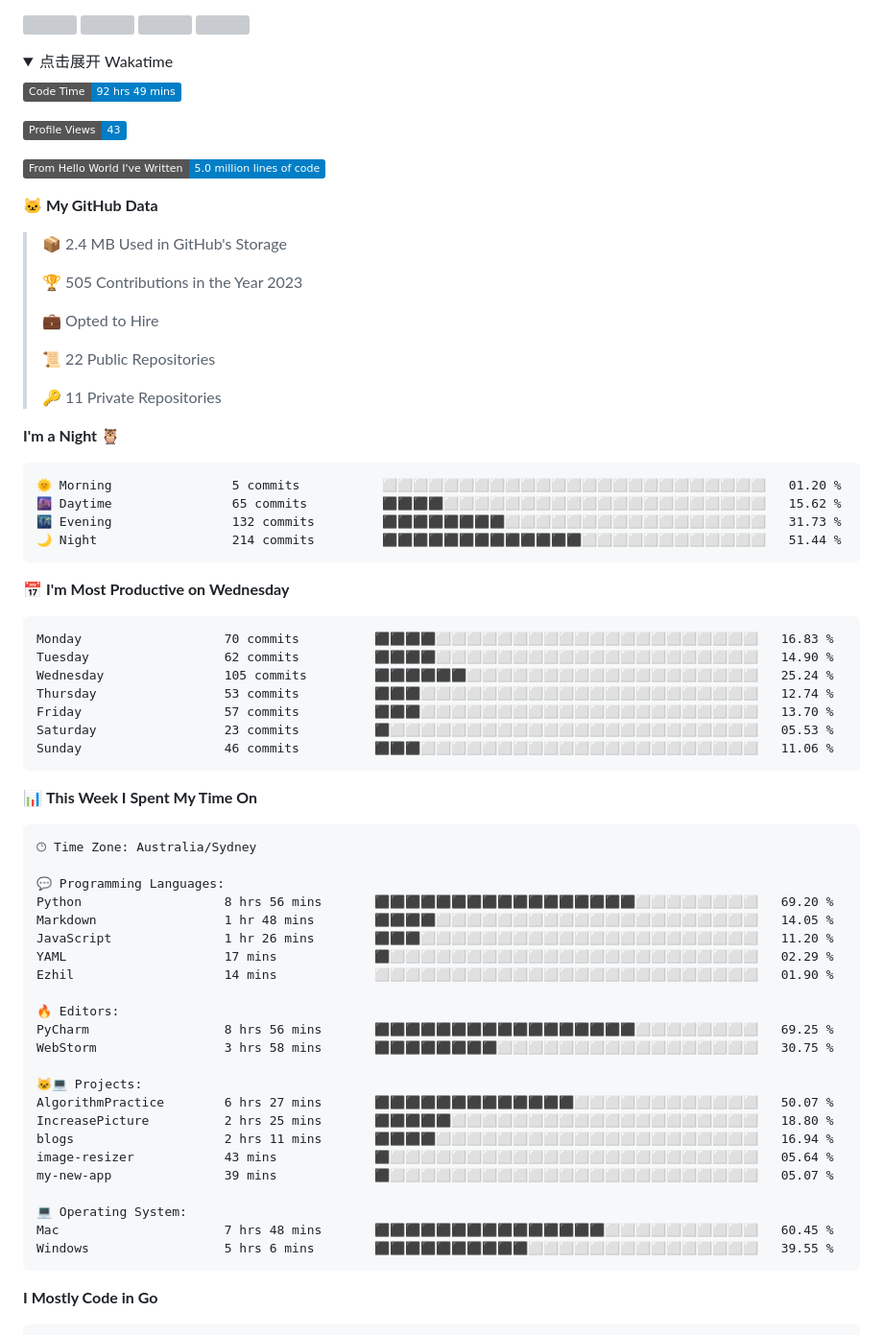
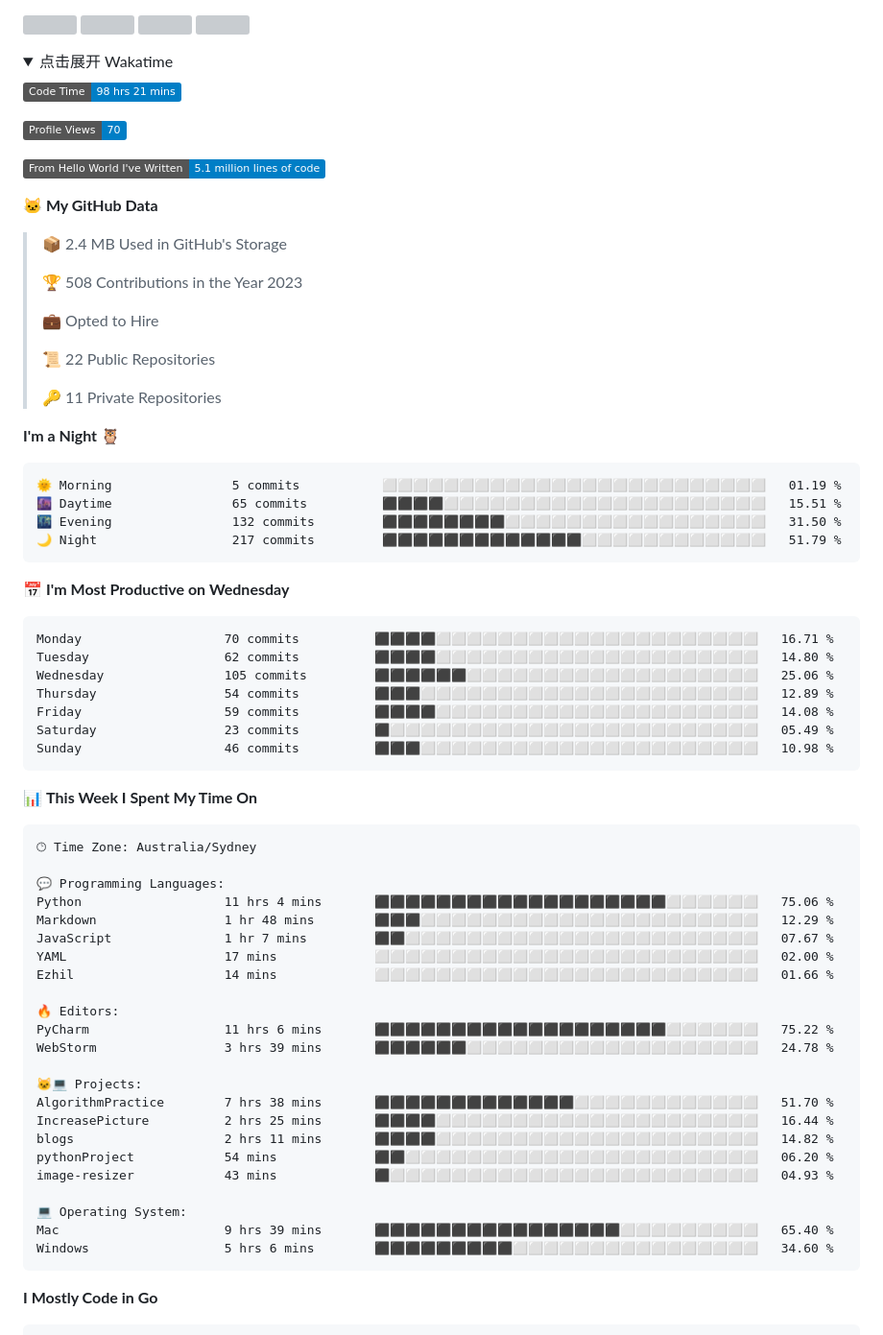
Before and after one commit to longsizhuo/longsizhuo, a Markdown page: README.md, the part around the change. Shown at 96% size. GitHub-like rendering; folded sections open; badges without logos; grey boxes are pictures that could not be loaded.

Commit message:
Updated with Dev Metrics

````diff
--- a/README.md
+++ b/README.md
@@ -46,17 +46,17 @@
 <summary>点击展开 Wakatime</summary>
 
 <!--START_SECTION:waka-->
-![Code Time](http://img.shields.io/badge/Code%20Time-92%20hrs%2049%20mins-blue)
+![Code Time](http://img.shields.io/badge/Code%20Time-98%20hrs%2021%20mins-blue)
 
-![Profile Views](http://img.shields.io/badge/Profile%20Views-43-blue)
+![Profile Views](http://img.shields.io/badge/Profile%20Views-70-blue)
 
-![Lines of code](https://img.shields.io/badge/From%20Hello%20World%20I%27ve%20Written-5.0%20million%20lines%20of%20code-blue)
+![Lines of code](https://img.shields.io/badge/From%20Hello%20World%20I%27ve%20Written-5.1%20million%20lines%20of%20code-blue)
 
 **🐱 My GitHub Data**
 
 > 📦 2.4 MB Used in GitHub's Storage
  >
-> 🏆 505 Contributions in the Year 2023
+> 🏆 508 Contributions in the Year 2023
  >
 > 💼 Opted to Hire
  >
@@ -67,21 +67,21 @@
 **I'm a Night 🦉**
 
 ```text
-🌞 Morning                5 commits           ⬜⬜⬜⬜⬜⬜⬜⬜⬜⬜⬜⬜⬜⬜⬜⬜⬜⬜⬜⬜⬜⬜⬜⬜⬜   01.20 %
-🌆 Daytime                65 commits          ⬛⬛⬛⬛⬜⬜⬜⬜⬜⬜⬜⬜⬜⬜⬜⬜⬜⬜⬜⬜⬜⬜⬜⬜⬜   15.62 %
-🌃 Evening                132 commits         ⬛⬛⬛⬛⬛⬛⬛⬛⬜⬜⬜⬜⬜⬜⬜⬜⬜⬜⬜⬜⬜⬜⬜⬜⬜   31.73 %
-🌙 Night                  214 commits         ⬛⬛⬛⬛⬛⬛⬛⬛⬛⬛⬛⬛⬛⬜⬜⬜⬜⬜⬜⬜⬜⬜⬜⬜⬜   51.44 %
+🌞 Morning                5 commits           ⬜⬜⬜⬜⬜⬜⬜⬜⬜⬜⬜⬜⬜⬜⬜⬜⬜⬜⬜⬜⬜⬜⬜⬜⬜   01.19 %
+🌆 Daytime                65 commits          ⬛⬛⬛⬛⬜⬜⬜⬜⬜⬜⬜⬜⬜⬜⬜⬜⬜⬜⬜⬜⬜⬜⬜⬜⬜   15.51 %
+🌃 Evening                132 commits         ⬛⬛⬛⬛⬛⬛⬛⬛⬜⬜⬜⬜⬜⬜⬜⬜⬜⬜⬜⬜⬜⬜⬜⬜⬜   31.50 %
+🌙 Night                  217 commits         ⬛⬛⬛⬛⬛⬛⬛⬛⬛⬛⬛⬛⬛⬜⬜⬜⬜⬜⬜⬜⬜⬜⬜⬜⬜   51.79 %
 ```
 📅 **I'm Most Productive on Wednesday**
 
 ```text
-Monday                   70 commits          ⬛⬛⬛⬛⬜⬜⬜⬜⬜⬜⬜⬜⬜⬜⬜⬜⬜⬜⬜⬜⬜⬜⬜⬜⬜   16.83 %
-Tuesday                  62 commits          ⬛⬛⬛⬛⬜⬜⬜⬜⬜⬜⬜⬜⬜⬜⬜⬜⬜⬜⬜⬜⬜⬜⬜⬜⬜   14.90 %
-Wednesday                105 commits         ⬛⬛⬛⬛⬛⬛⬜⬜⬜⬜⬜⬜⬜⬜⬜⬜⬜⬜⬜⬜⬜⬜⬜⬜⬜   25.24 %
-Thursday                 53 commits          ⬛⬛⬛⬜⬜⬜⬜⬜⬜⬜⬜⬜⬜⬜⬜⬜⬜⬜⬜⬜⬜⬜⬜⬜⬜   12.74 %
-Friday                   57 commits          ⬛⬛⬛⬜⬜⬜⬜⬜⬜⬜⬜⬜⬜⬜⬜⬜⬜⬜⬜⬜⬜⬜⬜⬜⬜   13.70 %
-Saturday                 23 commits          ⬛⬜⬜⬜⬜⬜⬜⬜⬜⬜⬜⬜⬜⬜⬜⬜⬜⬜⬜⬜⬜⬜⬜⬜⬜   05.53 %
-Sunday                   46 commits          ⬛⬛⬛⬜⬜⬜⬜⬜⬜⬜⬜⬜⬜⬜⬜⬜⬜⬜⬜⬜⬜⬜⬜⬜⬜   11.06 %
+Monday                   70 commits          ⬛⬛⬛⬛⬜⬜⬜⬜⬜⬜⬜⬜⬜⬜⬜⬜⬜⬜⬜⬜⬜⬜⬜⬜⬜   16.71 %
+Tuesday                  62 commits          ⬛⬛⬛⬛⬜⬜⬜⬜⬜⬜⬜⬜⬜⬜⬜⬜⬜⬜⬜⬜⬜⬜⬜⬜⬜   14.80 %
+Wednesday                105 commits         ⬛⬛⬛⬛⬛⬛⬜⬜⬜⬜⬜⬜⬜⬜⬜⬜⬜⬜⬜⬜⬜⬜⬜⬜⬜   25.06 %
+Thursday                 54 commits          ⬛⬛⬛⬜⬜⬜⬜⬜⬜⬜⬜⬜⬜⬜⬜⬜⬜⬜⬜⬜⬜⬜⬜⬜⬜   12.89 %
+Friday                   59 commits          ⬛⬛⬛⬛⬜⬜⬜⬜⬜⬜⬜⬜⬜⬜⬜⬜⬜⬜⬜⬜⬜⬜⬜⬜⬜   14.08 %
+Saturday                 23 commits          ⬛⬜⬜⬜⬜⬜⬜⬜⬜⬜⬜⬜⬜⬜⬜⬜⬜⬜⬜⬜⬜⬜⬜⬜⬜   05.49 %
+Sunday                   46 commits          ⬛⬛⬛⬜⬜⬜⬜⬜⬜⬜⬜⬜⬜⬜⬜⬜⬜⬜⬜⬜⬜⬜⬜⬜⬜   10.98 %
 ```
 
 
@@ -91,26 +91,26 @@ Sunday                   46 commits          ⬛⬛⬛⬜⬜⬜⬜⬜⬜⬜⬜
 🕑︎ Time Zone: Australia/Sydney
 
 💬 Programming Languages:
-Python                   8 hrs 56 mins       ⬛⬛⬛⬛⬛⬛⬛⬛⬛⬛⬛⬛⬛⬛⬛⬛⬛⬜⬜⬜⬜⬜⬜⬜⬜   69.20 %
-Markdown                 1 hr 48 mins        ⬛⬛⬛⬛⬜⬜⬜⬜⬜⬜⬜⬜⬜⬜⬜⬜⬜⬜⬜⬜⬜⬜⬜⬜⬜   14.05 %
-JavaScript               1 hr 26 mins        ⬛⬛⬛⬜⬜⬜⬜⬜⬜⬜⬜⬜⬜⬜⬜⬜⬜⬜⬜⬜⬜⬜⬜⬜⬜   11.20 %
-YAML                     17 mins             ⬛⬜⬜⬜⬜⬜⬜⬜⬜⬜⬜⬜⬜⬜⬜⬜⬜⬜⬜⬜⬜⬜⬜⬜⬜   02.29 %
-Ezhil                    14 mins             ⬜⬜⬜⬜⬜⬜⬜⬜⬜⬜⬜⬜⬜⬜⬜⬜⬜⬜⬜⬜⬜⬜⬜⬜⬜   01.90 %
+Python                   11 hrs 4 mins       ⬛⬛⬛⬛⬛⬛⬛⬛⬛⬛⬛⬛⬛⬛⬛⬛⬛⬛⬛⬜⬜⬜⬜⬜⬜   75.06 %
+Markdown                 1 hr 48 mins        ⬛⬛⬛⬜⬜⬜⬜⬜⬜⬜⬜⬜⬜⬜⬜⬜⬜⬜⬜⬜⬜⬜⬜⬜⬜   12.29 %
+JavaScript               1 hr 7 mins         ⬛⬛⬜⬜⬜⬜⬜⬜⬜⬜⬜⬜⬜⬜⬜⬜⬜⬜⬜⬜⬜⬜⬜⬜⬜   07.67 %
+YAML                     17 mins             ⬜⬜⬜⬜⬜⬜⬜⬜⬜⬜⬜⬜⬜⬜⬜⬜⬜⬜⬜⬜⬜⬜⬜⬜⬜   02.00 %
+Ezhil                    14 mins             ⬜⬜⬜⬜⬜⬜⬜⬜⬜⬜⬜⬜⬜⬜⬜⬜⬜⬜⬜⬜⬜⬜⬜⬜⬜   01.66 %
 
 🔥 Editors:
-PyCharm                  8 hrs 56 mins       ⬛⬛⬛⬛⬛⬛⬛⬛⬛⬛⬛⬛⬛⬛⬛⬛⬛⬜⬜⬜⬜⬜⬜⬜⬜   69.25 %
-WebStorm                 3 hrs 58 mins       ⬛⬛⬛⬛⬛⬛⬛⬛⬜⬜⬜⬜⬜⬜⬜⬜⬜⬜⬜⬜⬜⬜⬜⬜⬜   30.75 %
+PyCharm                  11 hrs 6 mins       ⬛⬛⬛⬛⬛⬛⬛⬛⬛⬛⬛⬛⬛⬛⬛⬛⬛⬛⬛⬜⬜⬜⬜⬜⬜   75.22 %
+WebStorm                 3 hrs 39 mins       ⬛⬛⬛⬛⬛⬛⬜⬜⬜⬜⬜⬜⬜⬜⬜⬜⬜⬜⬜⬜⬜⬜⬜⬜⬜   24.78 %
 
 🐱‍💻 Projects:
-AlgorithmPractice        6 hrs 27 mins       ⬛⬛⬛⬛⬛⬛⬛⬛⬛⬛⬛⬛⬛⬜⬜⬜⬜⬜⬜⬜⬜⬜⬜⬜⬜   50.07 %
-IncreasePicture          2 hrs 25 mins       ⬛⬛⬛⬛⬛⬜⬜⬜⬜⬜⬜⬜⬜⬜⬜⬜⬜⬜⬜⬜⬜⬜⬜⬜⬜   18.80 %
-blogs                    2 hrs 11 mins       ⬛⬛⬛⬛⬜⬜⬜⬜⬜⬜⬜⬜⬜⬜⬜⬜⬜⬜⬜⬜⬜⬜⬜⬜⬜   16.94 %
-image-resizer            43 mins             ⬛⬜⬜⬜⬜⬜⬜⬜⬜⬜⬜⬜⬜⬜⬜⬜⬜⬜⬜⬜⬜⬜⬜⬜⬜   05.64 %
-my-new-app               39 mins             ⬛⬜⬜⬜⬜⬜⬜⬜⬜⬜⬜⬜⬜⬜⬜⬜⬜⬜⬜⬜⬜⬜⬜⬜⬜   05.07 %
+AlgorithmPractice        7 hrs 38 mins       ⬛⬛⬛⬛⬛⬛⬛⬛⬛⬛⬛⬛⬛⬜⬜⬜⬜⬜⬜⬜⬜⬜⬜⬜⬜   51.70 %
+IncreasePicture          2 hrs 25 mins       ⬛⬛⬛⬛⬜⬜⬜⬜⬜⬜⬜⬜⬜⬜⬜⬜⬜⬜⬜⬜⬜⬜⬜⬜⬜   16.44 %
+blogs                    2 hrs 11 mins       ⬛⬛⬛⬛⬜⬜⬜⬜⬜⬜⬜⬜⬜⬜⬜⬜⬜⬜⬜⬜⬜⬜⬜⬜⬜   14.82 %
+pythonProject            54 mins             ⬛⬛⬜⬜⬜⬜⬜⬜⬜⬜⬜⬜⬜⬜⬜⬜⬜⬜⬜⬜⬜⬜⬜⬜⬜   06.20 %
+image-resizer            43 mins             ⬛⬜⬜⬜⬜⬜⬜⬜⬜⬜⬜⬜⬜⬜⬜⬜⬜⬜⬜⬜⬜⬜⬜⬜⬜   04.93 %
 
 💻 Operating System:
-Mac                      7 hrs 48 mins       ⬛⬛⬛⬛⬛⬛⬛⬛⬛⬛⬛⬛⬛⬛⬛⬜⬜⬜⬜⬜⬜⬜⬜⬜⬜   60.45 %
-Windows                  5 hrs 6 mins        ⬛⬛⬛⬛⬛⬛⬛⬛⬛⬛⬜⬜⬜⬜⬜⬜⬜⬜⬜⬜⬜⬜⬜⬜⬜   39.55 %
+Mac                      9 hrs 39 mins       ⬛⬛⬛⬛⬛⬛⬛⬛⬛⬛⬛⬛⬛⬛⬛⬛⬜⬜⬜⬜⬜⬜⬜⬜⬜   65.40 %
+Windows                  5 hrs 6 mins        ⬛⬛⬛⬛⬛⬛⬛⬛⬛⬜⬜⬜⬜⬜⬜⬜⬜⬜⬜⬜⬜⬜⬜⬜⬜   34.60 %
 ```
 
 **I Mostly Code in Go**
````
Also changed, not shown: assets/bar_graph.png.
